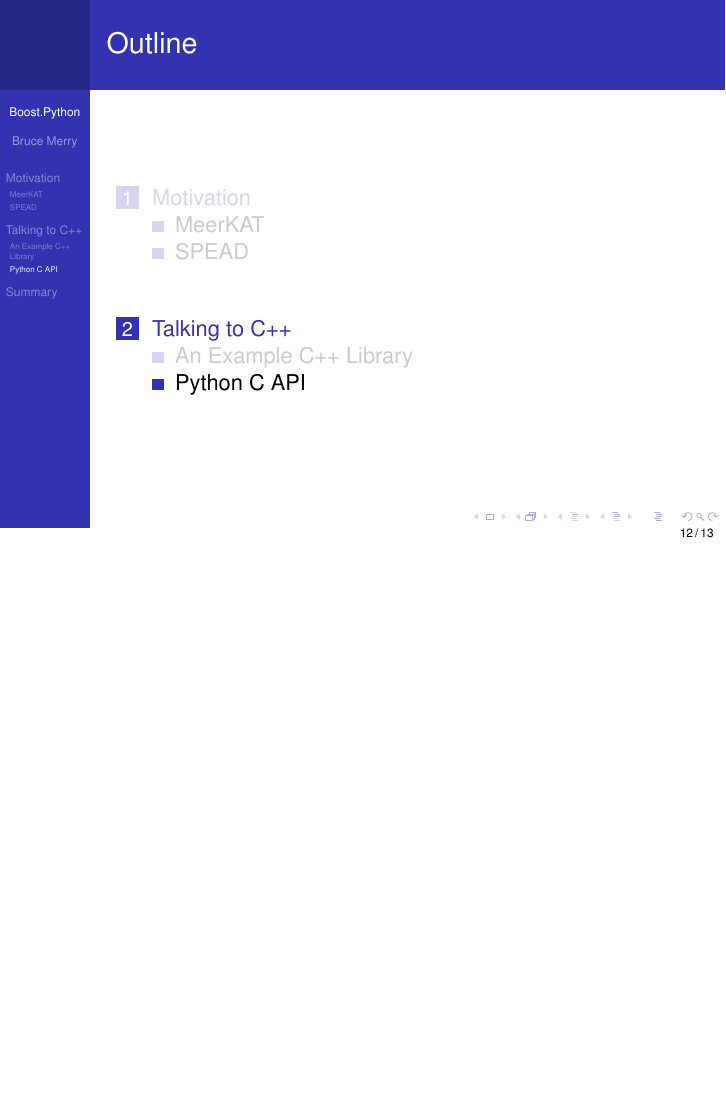
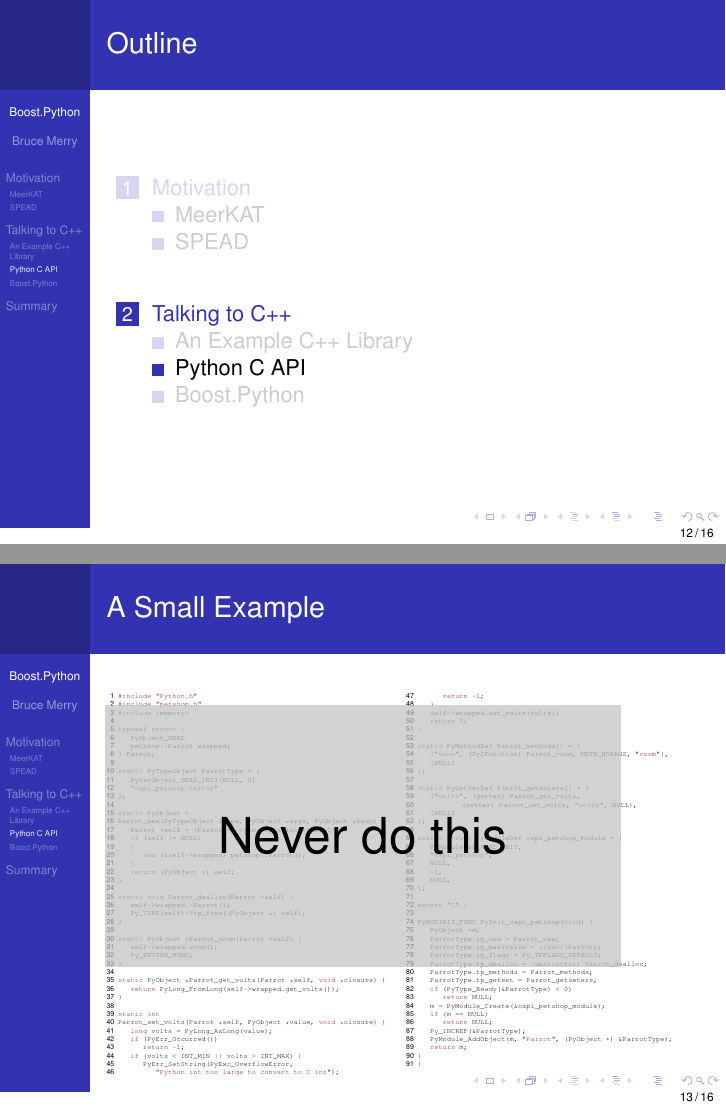
Before and after one commit to bmerry/pyconza2015-bpy, LaTeX slides (bpy-spead.tex): page 14 of 15 before the commit and pages 14 and 16 of 19 after it, the two joined at a grey line, the shorter picture padded with empty space. Compiled offline with pdfLaTeX.

Commit message:
Add more sample code

```diff
--- a/bpy-spead.tex
+++ b/bpy-spead.tex
@@ -11,6 +11,7 @@
 \usepackage[T1]{fontenc}
 \usepackage{tikz}
 \usepackage{booktabs}
+\usepackage{multicol}
 \usepackage{listings}
 \usepackage[binary-units=true]{siunitx}
 \usepackage{amsmath}
@@ -19,6 +20,7 @@
 \definecolor{lstred}{rgb}{0.6,0,0}
 \definecolor{lstgreen}{rgb}{0.25,0.5,0.35}
 \definecolor{lstblue}{rgb}{0.25,0.35,0.75}
+\newcommand\supertiny{\fontsize{3.5pt}{4.2}\selectfont}
 \lstset{language = Python,
     showstringspaces = false,
     columns = flexible,
@@ -161,3 +163,112 @@
 
 \subsection{Python C API}
 
+\begin{frame}[fragile]{A Small Example}
+  \begin{lstlisting}[language=c++,
+    basicstyle=\ttfamily\supertiny,
+    numberstyle=\supertiny,
+    multicols=2]
+#include "Python.h"
+#include "petshop.h"
+#include <memory>
+
+typedef struct {
+    PyObject_HEAD
+    petshop::Parrot wrapped;
+} Parrot;
+
+static PyTypeObject ParrotType = {
+    PyVarObject_HEAD_INIT(NULL, 0)
+    "capi_petshop.Parrot"
+};
+
+static PyObject *
+Parrot_new(PyTypeObject *type, PyObject *args, PyObject *kwds) {
+    Parrot *self = (Parrot *) type->tp_alloc(type, 0);
+    if (self != NULL)
+    {
+        new (&self->wrapped) petshop::Parrot();
+    }
+    return (PyObject *) self;
+}
+
+static void Parrot_dealloc(Parrot *self) {
+    self->wrapped.~Parrot();
+    Py_TYPE(self)->tp_free((PyObject *) self);
+}
+
+static PyObject *Parrot_voom(Parrot *self) {
+    self->wrapped.voom();
+    Py_RETURN_NONE;
+}
+
+static PyObject *Parrot_get_volts(Parrot *self, void *closure) {
+    return PyLong_FromLong(self->wrapped.get_volts());
+}
+
+static int
+Parrot_set_volts(Parrot *self, PyObject *value, void *closure) {
+    long volts = PyLong_AsLong(value);
+    if (PyErr_Occurred())
+        return -1;
+    if (volts < INT_MIN || volts > INT_MAX) {
+        PyErr_SetString(PyExc_OverflowError,
+            "Python int too large to convert to C int");
+        return -1;
+    }
+    self->wrapped.set_volts(volts);
+    return 0;
+}
+
+static PyMethodDef Parrot_methods[] = {
+    {"voom", (PyCFunction) Parrot_voom, METH_NOARGS, "voom"},
+    {NULL}
+};
+
+static PyGetSetDef Parrot_getseters[] = {
+    {"volts", (getter) Parrot_get_volts,
+              (setter) Parrot_set_volts, "volts", NULL},
+    {NULL}
+};
+
+static struct PyModuleDef capi_petshop_module = {
+    PyModuleDef_HEAD_INIT,
+    "capi_petshop",
+    NULL,
+    -1,
+    NULL,
+};
+
+extern "C" {
+
+PyMODINIT_FUNC PyInit_capi_petshop(void) {
+    PyObject *m;
+    ParrotType.tp_new = Parrot_new;
+    ParrotType.tp_basicsize = sizeof(Parrot);
+    ParrotType.tp_flags = Py_TPFLAGS_DEFAULT;
+    ParrotType.tp_dealloc = (destructor) Parrot_dealloc;
+    ParrotType.tp_methods = Parrot_methods;
+    ParrotType.tp_getset = Parrot_getseters;
+    if (PyType_Ready(&ParrotType) < 0)
+        return NULL;
+    m = PyModule_Create(&capi_petshop_module);
+    if (m == NULL)
+        return NULL;
+    Py_INCREF(&ParrotType);
+    PyModule_AddObject(m, "Parrot", (PyObject *) &ParrotType);
+    return m;
+}
+}
+  \end{lstlisting}
+  \pause
+  \only<2>{%
+    \begin{tikzpicture}[remember picture,overlay]
+      \node[inner sep=2cm,fill=gray!50!white,fill opacity=0.7,text opacity=1] at  (current page.center) {\Huge Never do this};
+    \end{tikzpicture}%
+  }%
+\end{frame}
+
+\subsection{Boost.Python}
+
+\begin{frame}[fragile=singleslide]{Boost.Python}
+  \begin{lstlisting}[language=c++]
```
Also changed, not shown: bpy-spead.tex (17 more changed lines), 1 other file.
